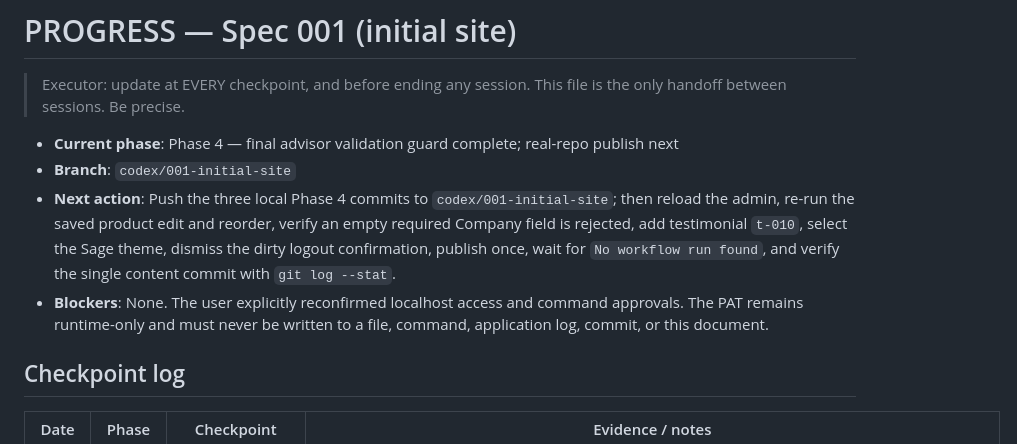
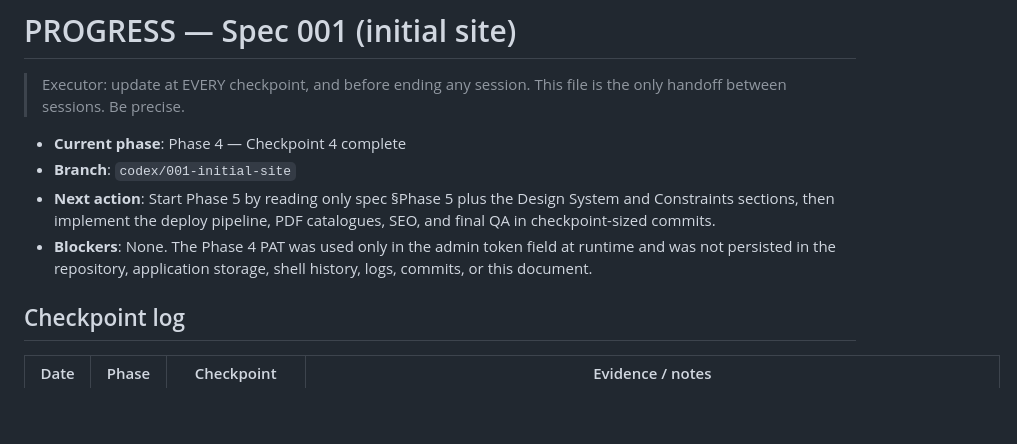
Before and after one commit to navigalife/navigalife.github.io, a Markdown page: PROGRESS.md, the part around one of its changes. GitHub-like rendering; blank space fills up the shorter version.

Commit message:
Complete Phase 4 checkpoint

```diff
--- a/PROGRESS.md
+++ b/PROGRESS.md
@@ -3,17 +3,14 @@
 > Executor: update at EVERY checkpoint, and before ending any session.
 > This file is the only handoff between sessions. Be precise.
 
-- **Current phase**: Phase 4 — final advisor validation guard complete; real-repo publish next
+- **Current phase**: Phase 4 — Checkpoint 4 complete
 - **Branch**: `codex/001-initial-site`
-- **Next action**: Push the three local Phase 4 commits to
-  `codex/001-initial-site`; then reload the admin, re-run the saved product edit
-  and reorder, verify an empty required Company field is rejected, add
-  testimonial `t-010`, select the Sage theme, dismiss the dirty logout
-  confirmation, publish once, wait for `No workflow run found`, and verify the
-  single content commit with `git log --stat`.
-- **Blockers**: None. The user explicitly reconfirmed localhost access and
-  command approvals. The PAT remains runtime-only and must never be written to
-  a file, command, application log, commit, or this document.
+- **Next action**: Start Phase 5 by reading only spec §Phase 5 plus the Design
+  System and Constraints sections, then implement the deploy pipeline, PDF
+  catalogues, SEO, and final QA in checkpoint-sized commits.
+- **Blockers**: None. The Phase 4 PAT was used only in the admin token field at
+  runtime and was not persisted in the repository, application storage, shell
+  history, logs, commits, or this document.
 
 ## Checkpoint log
 
```
Also changed, not shown: other parts of PROGRESS.md (+1 -0 lines).
